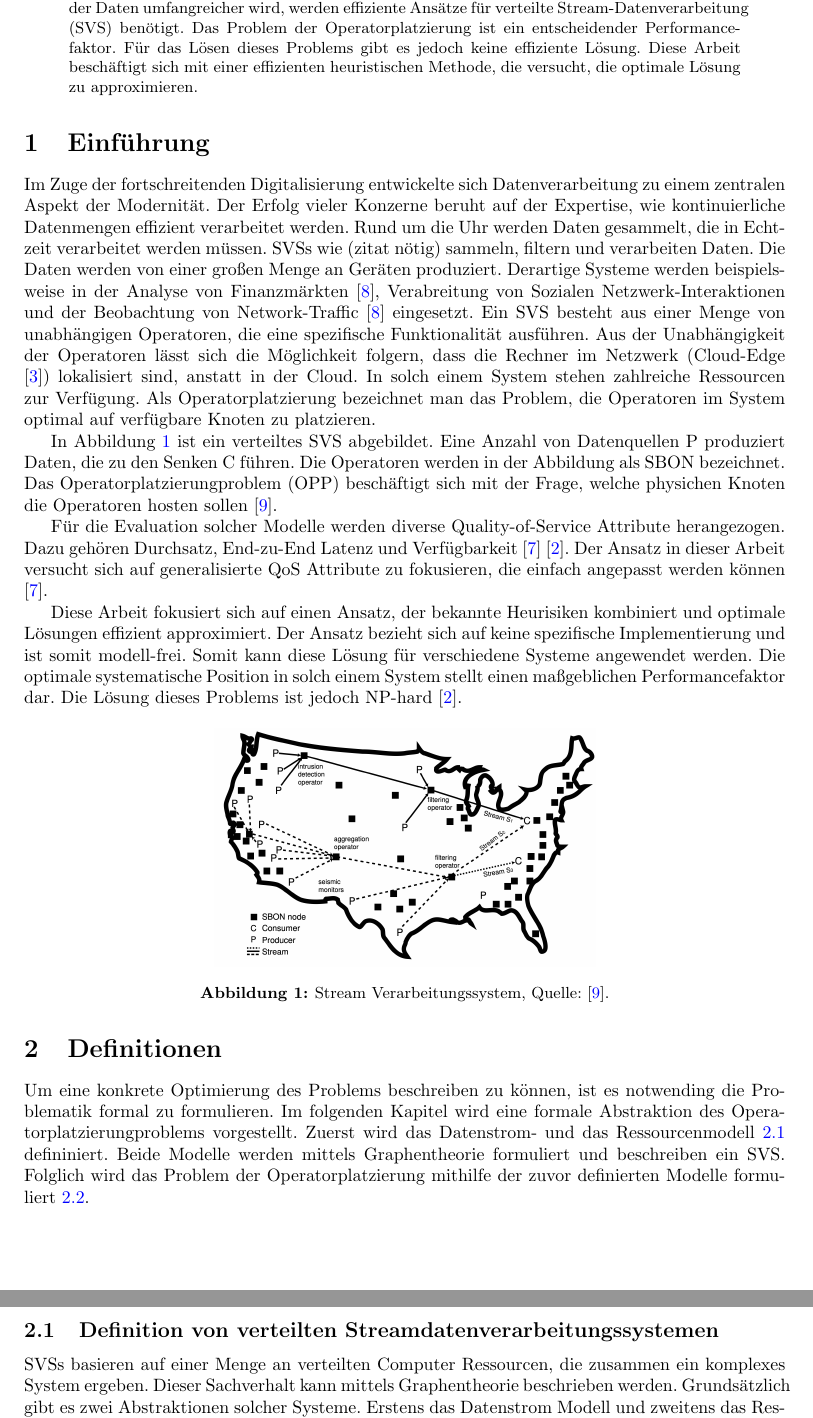
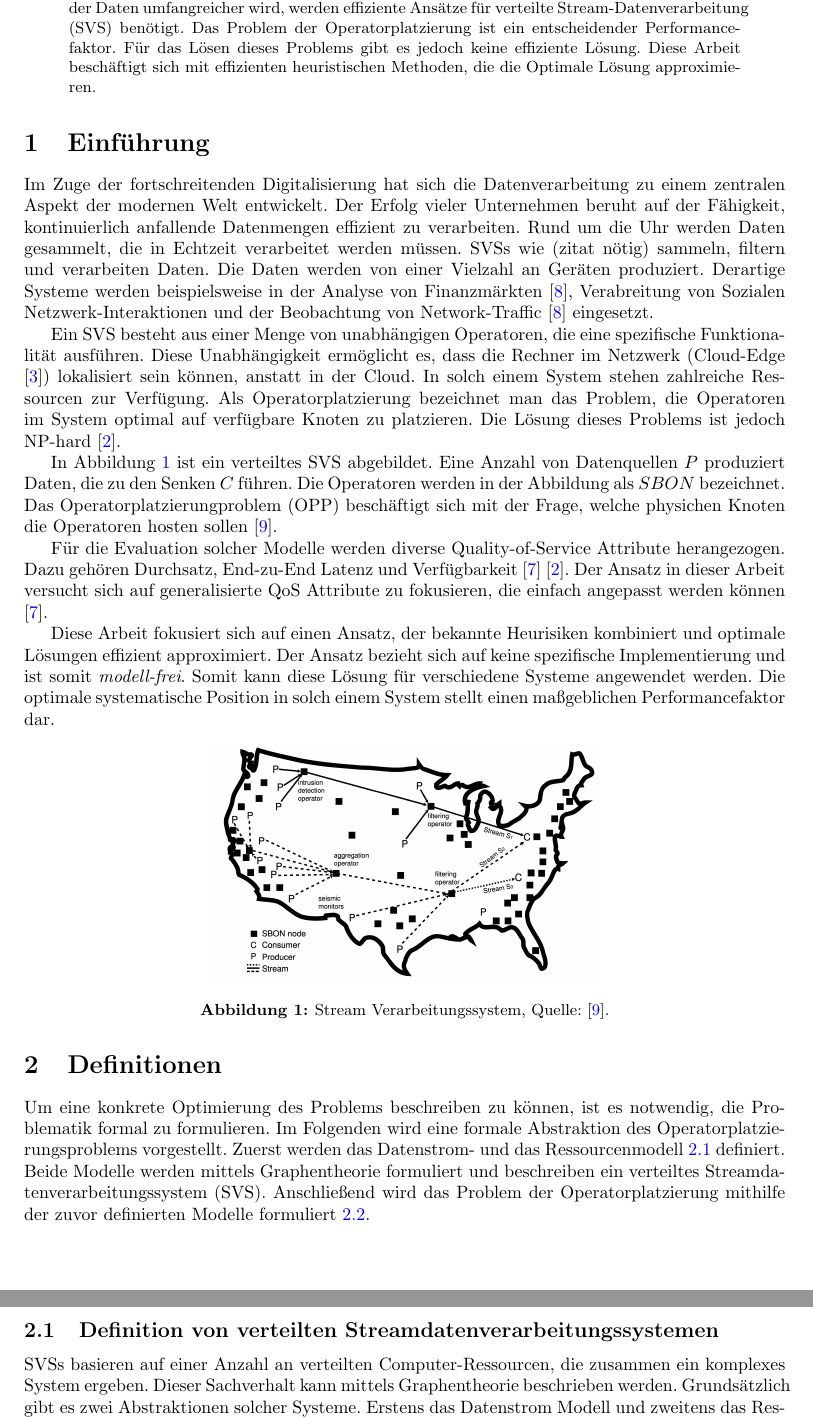
Before and after one commit to cesipy/efficient-operator-placement, a LaTeX paper (main.tex): two parts of pages 2 and 3 of 9, joined at a grey line, cut so that both start at the same text. Compiled offline with pdfLaTeX.

Commit message:
fix typos, etc

```diff
--- a/main.tex
+++ b/main.tex
@@ -51,36 +51,36 @@ Da die Anzahl der Daten umfangreicher wird, werden effiziente Ansätze für
 verteilte Stream-Datenverarbeitung (SVS) benötigt.
 Das Problem der Operatorplatzierung ist ein entscheidender Performancefaktor.
 Für das Lösen dieses Problems gibt es jedoch keine
-effiziente Lösung. Diese Arbeit beschäftigt sich mit einer effizienten heuristischen Methode, die versucht,
-die optimale Lösung zu approximieren.
+effiziente Lösung. Diese Arbeit beschäftigt sich mit effizienten heuristischen Methoden, die die Optimale Lösung approximieren.
 \end{abstract}
 
 \section{Einführung}
-Im Zuge der fortschreitenden Digitalisierung entwickelte sich Datenverarbeitung zu einem zentralen Aspekt der Modernität.
-Der Erfolg vieler Konzerne beruht auf der Expertise, wie kontinuierliche Datenmengen effizient verarbeitet werden.
+Im Zuge der fortschreitenden Digitalisierung hat sich die Datenverarbeitung zu einem zentralen Aspekt der modernen Welt entwickelt.
+Der Erfolg vieler Unternehmen beruht auf der Fähigkeit, kontinuierlich anfallende Datenmengen effizient zu verarbeiten.
 Rund um die Uhr werden Daten gesammelt, die in Echtzeit verarbeitet werden müssen.
-SVSs wie (zitat nötig) sammeln, filtern und verarbeiten Daten. Die Daten werden von einer großen Menge an
+SVSs wie (zitat nötig) sammeln, filtern und verarbeiten Daten. Die Daten werden von einer Vielzahl an
 Geräten produziert. Derartige Systeme werden beispielsweise in der Analyse von Finanzmärkten \cite{k5},
 Verabreitung von Sozialen Netzwerk-Interaktionen und der Beobachtung von Network-Traffic \cite{k5}
-eingesetzt. Ein SVS besteht aus einer Menge von unabhängigen Operatoren, die eine spezifische
-Funktionalität ausführen. Aus der Unabhängigkeit der Operatoren lässt sich die Möglichkeit folgern,
-dass die Rechner im Netzwerk (Cloud-Edge \cite{k6}) lokalisiert sind, anstatt in der Cloud.
+eingesetzt.
+
+Ein SVS besteht aus einer Menge von unabhängigen Operatoren, die eine spezifische
+Funktionalität ausführen. Diese Unabhängigkeit ermöglicht es, dass die Rechner im Netzwerk (Cloud-Edge \cite{k6}) lokalisiert sein können, anstatt in der Cloud.
 In solch einem System stehen zahlreiche Ressourcen zur Verfügung.
 Als Operatorplatzierung bezeichnet man das Problem,
-die Operatoren im System optimal auf verfügbare Knoten zu platzieren.
+die Operatoren im System optimal auf verfügbare Knoten zu platzieren. Die Lösung dieses Problems ist jedoch NP-hard \cite{cardellini-optimal_operatorplc}.
 
-In Abbildung \ref{SVS-figure} ist ein verteiltes SVS abgebildet. Eine Anzahl von Datenquellen P produziert Daten, die zu den Senken C führen. Die Operatoren
-werden in der Abbildung als SBON bezeichnet. Das Operatorplatzierungproblem (OPP) beschäftigt sich mit der Frage,
+In Abbildung \ref{SVS-figure} ist ein verteiltes SVS abgebildet. Eine Anzahl von Datenquellen $P$ produziert Daten, die zu den Senken $C$ führen. Die Operatoren
+werden in der Abbildung als $SBON$ bezeichnet. Das Operatorplatzierungproblem (OPP) beschäftigt sich mit der Frage,
 welche physichen Knoten die Operatoren hosten sollen \cite{network-aware-op}.
 
 Für die Evaluation solcher Modelle werden diverse Quality-of-Service Attribute herangezogen.
 Dazu gehören Durchsatz, End-zu-End Latenz und Verfügbarkeit \cite{efficient-operator-placement} \cite{cardellini-optimal_operatorplc}.  Der Ansatz in dieser Arbeit versucht sich auf generalisierte QoS Attribute
 zu fokusieren, die einfach angepasst werden können \cite{efficient-operator-placement}.
 
-Diese Arbeit fokusiert sich auf einen Ansatz, der bekannte Heurisiken kombiniert und optimale Lösungen effizient approximiert. Der Ansatz bezieht sich auf keine spezifische
-Implementierung und ist somit modell-frei. Somit kann diese Lösung für verschiedene Systeme angewendet werden.
+Diese Arbeit fokusiert sich auf einen Ansatz, der bekannte Heurisiken kombiniert und optimale Lösungen effizient approximiert.
+Der Ansatz bezieht sich auf keine spezifische Implementierung und ist somit \textit{modell-frei}. Somit kann diese Lösung für verschiedene Systeme angewendet werden.
 Die optimale systematische Position in solch einem System stellt einen maßgeblichen Performancefaktor dar.
-Die Lösung dieses Problems ist jedoch NP-hard \cite{cardellini-optimal_operatorplc}.
+
 
 \begin{center}
     \includegraphics[width=0.5\linewidth]{res/SVS.png}
@@ -91,17 +91,16 @@ Die Lösung dieses Problems ist jedoch NP-hard \cite{cardellini-optimal_operator
 
 
 \section{Definitionen}
-Um eine konkrete Optimierung des Problems beschreiben zu können, ist es notwending die Problematik formal zu formulieren.
-Im folgenden Kapitel %oder section??
-wird eine formale Abstraktion des Operatorplatzierungproblems vorgestellt. Zuerst wird das Datenstrom-
-und das Ressourcenmodell \ref{SVS-Definition} defininiert. Beide Modelle werden mittels Graphentheorie formuliert und beschreiben
-ein SVS.
-Folglich wird das Problem der Operatorplatzierung mithilfe der zuvor definierten Modelle formuliert \ref{OPP-Definition}.
+Um eine konkrete Optimierung des Problems beschreiben zu können, ist es notwendig, die Problematik formal zu formulieren.
+Im Folgenden wird eine formale Abstraktion des Operatorplatzierungsproblems vorgestellt.
+Zuerst werden das Datenstrom- und das Ressourcenmodell \ref{SVS-Definition} definiert.
+Beide Modelle werden mittels Graphentheorie formuliert und beschreiben ein verteiltes Streamdatenverarbeitungssystem (SVS).
+Anschließend wird das Problem der Operatorplatzierung mithilfe der zuvor definierten Modelle formuliert \ref{OPP-Definition}.
 
 
 \subsection{Definition von verteilten Streamdatenverarbeitungssystemen}  \label{SVS-Definition}  % evt "formale definition ..."
 %In diesem Abschnitt werden die Grundlagen verteilter Stream-Verarbeitungssysteme eingegangen. Wir geben eine formale Darstellung SVSs und geben eine Definition für das Operatorplatzierungs Problem. Zu
-SVSs basieren auf einer Menge an verteilten Computer Ressourcen, die zusammen ein komplexes System ergeben.
+SVSs basieren auf einer Anzahl an verteilten Computer-Ressourcen, die zusammen ein komplexes System ergeben.
 Dieser Sachverhalt kann mittels Graphentheorie beschrieben werden. Grundsätzlich gibt es zwei Abstraktionen solcher Systeme.
 Erstens das Datenstrom Modell und zweitens das Ressourcen Modell.
 Beide Systeme werden mit gerichteten, gewichteten zykelfreien Graphen $G = (V,E)$ dargestellt.
```
Also changed, not shown: main.pdf.
